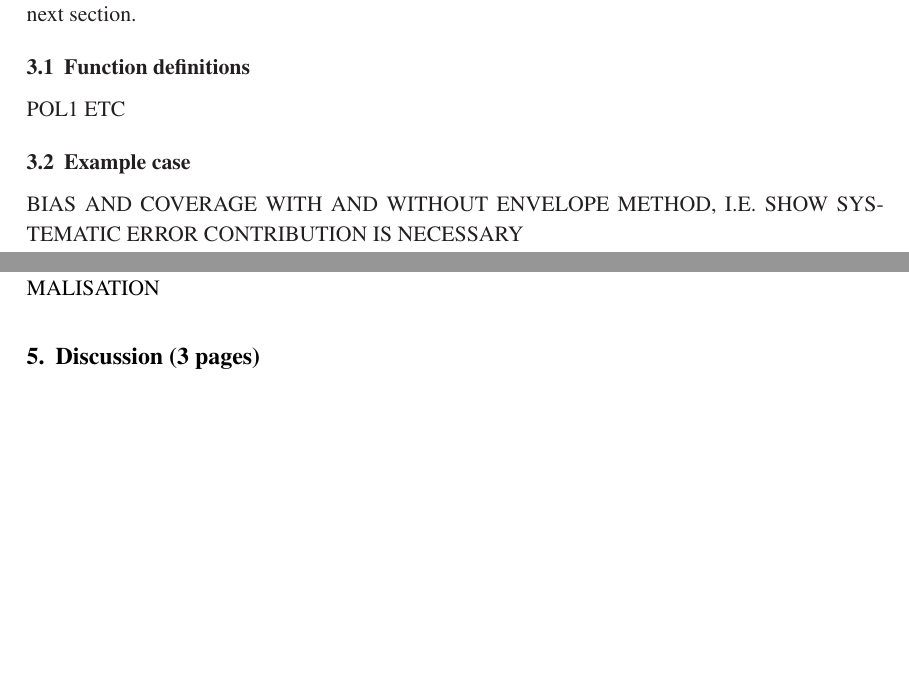
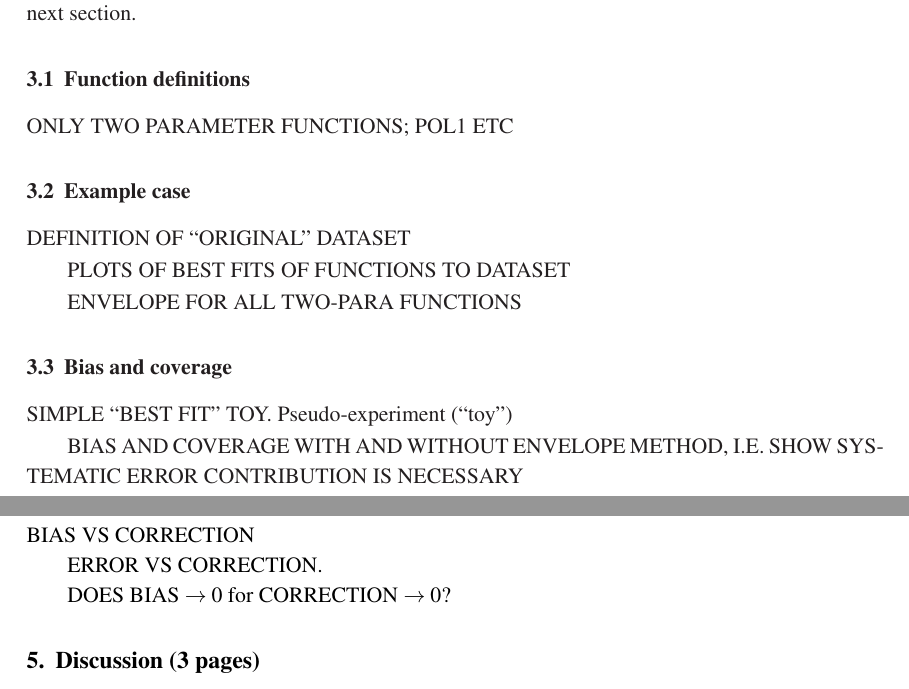
Before and after one commit to nucleosynthesis/EnvelopePaper, a LaTeX document (paper.tex, which reads correction.tex, functions.tex): two parts of pages 5 and 7 of 8 before the commit and two parts of pages 5 and 8 of 9 after it, joined at a grey line, cut so that both start at the same text, the shorter picture padded with empty space. Compiled offline with pdfLaTeX.

Commit message:
Npar=2 maco

```diff
--- a/correction.tex
+++ b/correction.tex
@@ -113,3 +113,12 @@ RELATION TO BIAS WHEN USING FUNCTION A TO FIT FUNCTION B? ASIMOV?
 \label{sec:correction:toys}
 
 EXTRA COMPLICATION WITH BAYESIAN AND FREQUENTIST MIXTURES OF NORMALISATION
+
+\subsection{Bias and coverage depoendence on correction}
+\label{sec:correction:bias}
+
+BIAS VS CORRECTION
+
+ERROR VS CORRECTION.
+
+DOES BIAS $\rightarrow 0$ for CORRECTION $\rightarrow 0$?
--- a/functions.tex
+++ b/functions.tex
@@ -8,10 +8,21 @@ complications which are discussed in the next section.
 \subsection{Function definitions}
 \label{sec:functions:function}
 
-POL1 ETC
+ONLY TWO PARAMETER FUNCTIONS; POL1 ETC
 
 \subsection{Example case}
 \label{sec:functions:example}
+DEFINITION OF ``ORIGINAL'' DATASET
+
+PLOTS OF BEST FITS OF FUNCTIONS TO DATASET
+
+ENVELOPE FOR ALL TWO-PARA FUNCTIONS
+
+
+\subsection{Bias and coverage}
+\label{sec:functions:coverage}
+SIMPLE ``BEST FIT'' TOY.
+Pseudo-experiment (``toy'')
 
 BIAS AND COVERAGE WITH AND WITHOUT ENVELOPE METHOD, I.E. SHOW SYSTEMATIC
 ERROR CONTRIBUTION IS NECESSARY
```
